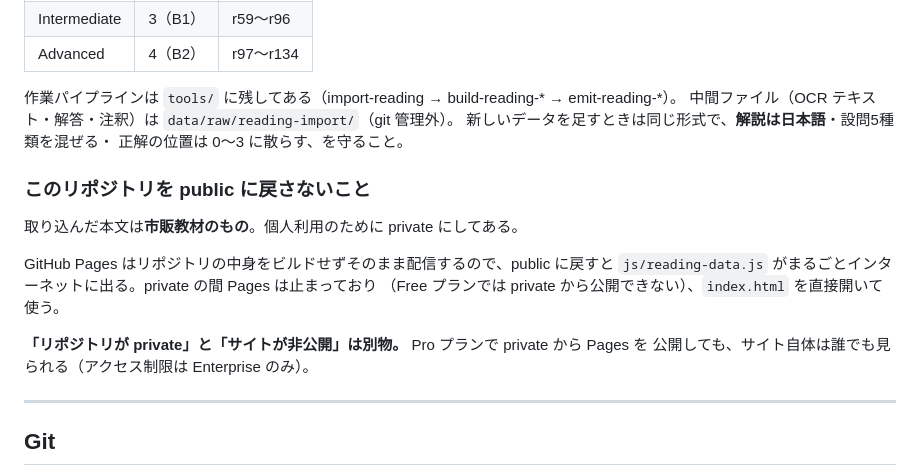
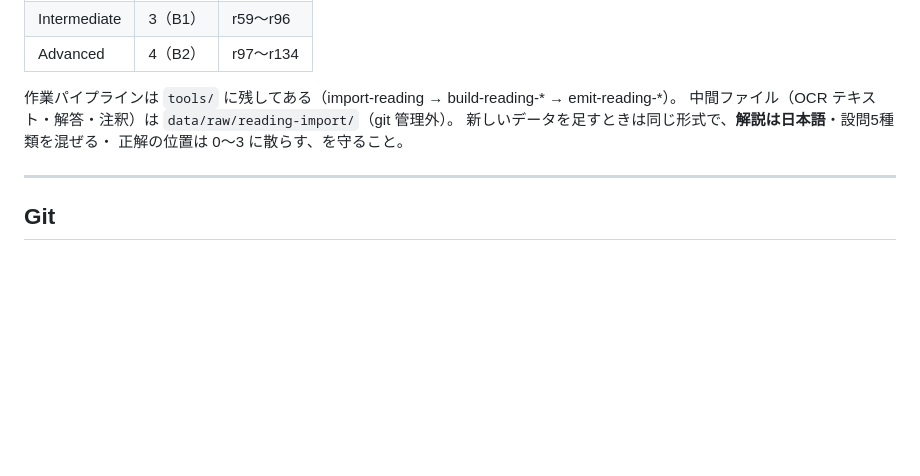
Before and after one commit to gaogao999/toeic-tester, a Markdown page: CLAUDE.md, the part around the change. GitHub-like rendering; blank space fills up the shorter version.

```diff
--- a/CLAUDE.md
+++ b/CLAUDE.md
@@ -104,17 +104,6 @@ index.html
 新しいデータを足すときは同じ形式で、**解説は日本語**・設問5種類を混ぜる・
 正解の位置は 0〜3 に散らす、を守ること。
 
-### このリポジトリを public に戻さないこと
-
-取り込んだ本文は**市販教材のもの**。個人利用のために private にしてある。
-
-GitHub Pages はリポジトリの中身をビルドせずそのまま配信するので、public に戻すと
-`js/reading-data.js` がまるごとインターネットに出る。private の間 Pages は止まっており
-（Free プランでは private から公開できない）、`index.html` を直接開いて使う。
-
-**「リポジトリが private」と「サイトが非公開」は別物。** Pro プランで private から Pages を
-公開しても、サイト自体は誰でも見られる（アクセス制限は Enterprise のみ）。
-
 ---
 
 ## Git
```
Also changed, not shown: README.md (+6 -14 lines).
